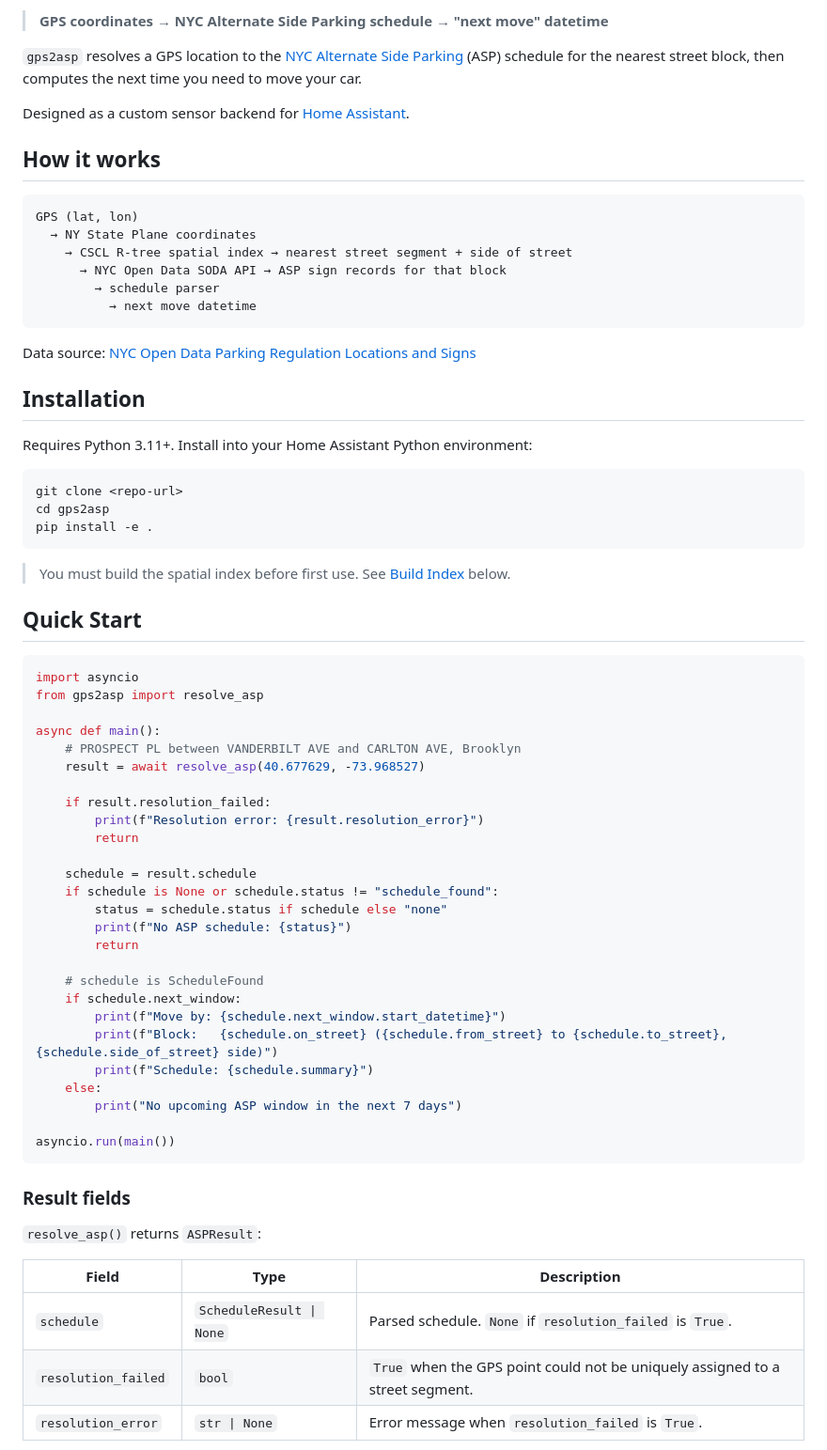
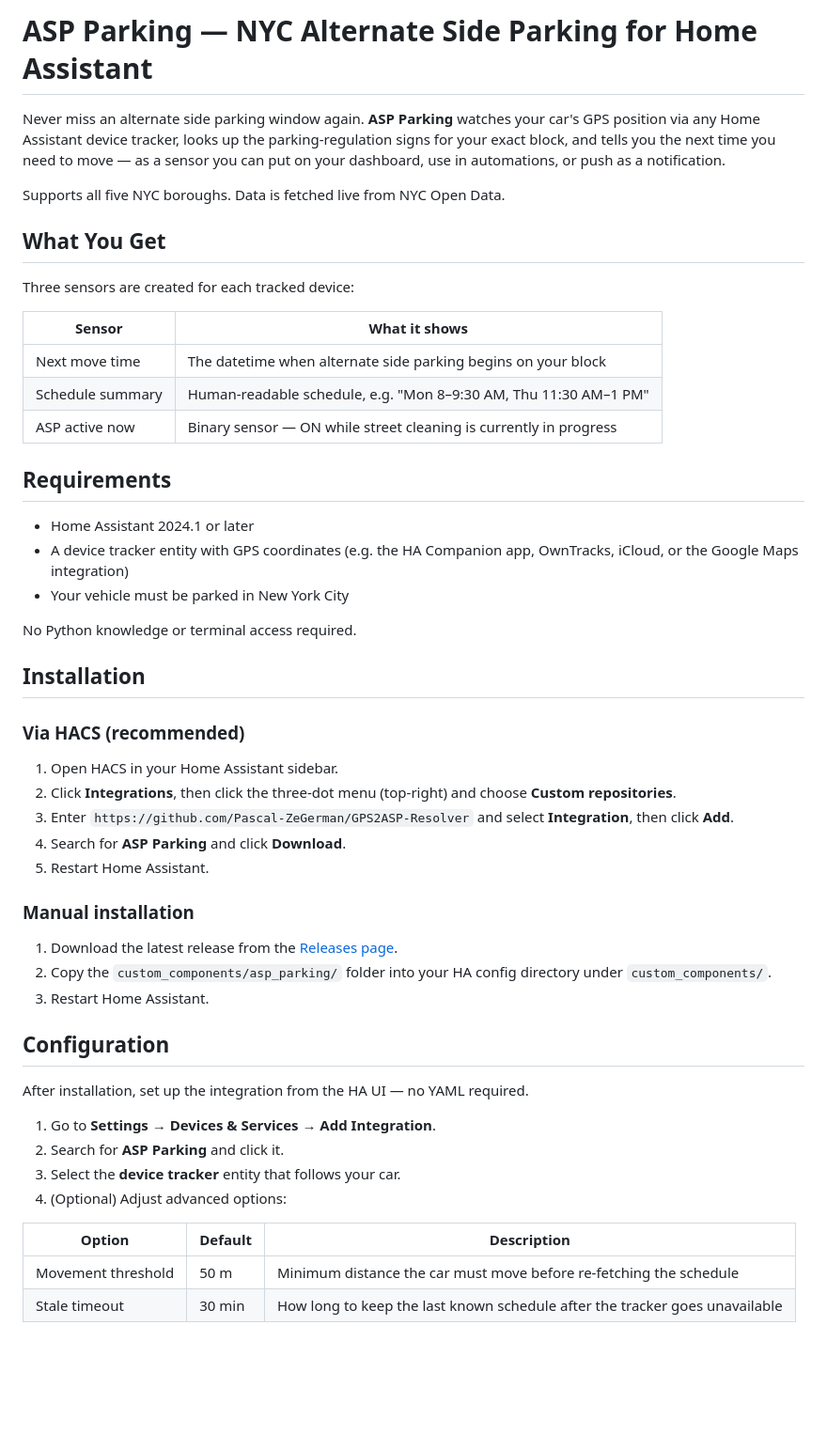
Before and after one commit to Pascal-ZeGerman/GPS2ASP-Resolver, a Markdown page: README.md, the part around one of its changes. Shown at 94% size. GitHub-like rendering; blank space fills up the shorter version.

````diff
--- a/README.md
+++ b/README.md
@@ -2,74 +2,55 @@
 
-> **GPS coordinates → NYC Alternate Side Parking schedule → "next move" datetime**
+# ASP Parking — NYC Alternate Side Parking for Home Assistant
 
-`gps2asp` resolves a GPS location to the [NYC Alternate Side Parking](https://www.nyc.gov/html/dot/html/motorist/alternate-side-parking.shtml) (ASP)
-schedule for the nearest street block, then computes the next time you need to move your car.
+Never miss an alternate side parking window again. **ASP Parking** watches your car's GPS position via any Home Assistant device tracker, looks up the parking-regulation signs for your exact block, and tells you the next time you need to move — as a sensor you can put on your dashboard, use in automations, or push as a notification.
 
-Designed as a custom sensor backend for [Home Assistant](https://www.home-assistant.io/).
+Supports all five NYC boroughs. Data is fetched live from NYC Open Data.
 
-## How it works
+## What You Get
 
-```
-GPS (lat, lon)
-  → NY State Plane coordinates
-    → CSCL R-tree spatial index → nearest street segment + side of street
-      → NYC Open Data SODA API → ASP sign records for that block
-        → schedule parser
-          → next move datetime
-```
+Three sensors are created for each tracked device:
 
-Data source: [NYC Open Data Parking Regulation Locations and Signs](https://data.cityofnewyork.us/Transportation/Parking-Regulation-Locations-and-Signs/xswq-wnv9)
+| Sensor | What it shows |
+|--------|---------------|
+| Next move time | The datetime when alternate side parking begins on your block |
+| Schedule summary | Human-readable schedule, e.g. "Mon 8–9:30 AM, Thu 11:30 AM–1 PM" |
+| ASP active now | Binary sensor — ON while street cleaning is currently in progress |
+
+## Requirements
+
+- Home Assistant 2024.1 or later
+- A device tracker entity with GPS coordinates (e.g. the HA Companion app, OwnTracks, iCloud, or the Google Maps integration)
+- Your vehicle must be parked in New York City
+
+No Python knowledge or terminal access required.
 
 ## Installation
 
-Requires Python 3.11+. Install into your Home Assistant Python environment:
+### Via HACS (recommended)
 
-```bash
-git clone <repo-url>
-cd gps2asp
-pip install -e .
-```
+1. Open HACS in your Home Assistant sidebar.
+2. Click **Integrations**, then click the three-dot menu (top-right) and choose **Custom repositories**.
+3. Enter `https://github.com/Pascal-ZeGerman/GPS2ASP-Resolver` and select **Integration**, then click **Add**.
+4. Search for **ASP Parking** and click **Download**.
+5. Restart Home Assistant.
 
-> You must build the spatial index before first use. See [Build Index](#build-index) below.
+### Manual installation
 
-## Quick Start
+1. Download the latest release from the [Releases page](https://github.com/Pascal-ZeGerman/GPS2ASP-Resolver/releases).
+2. Copy the `custom_components/asp_parking/` folder into your HA config directory under `custom_components/`.
+3. Restart Home Assistant.
 
-```python
-import asyncio
-from gps2asp import resolve_asp
+## Configuration
 
-async def main():
-    # PROSPECT PL between VANDERBILT AVE and CARLTON AVE, Brooklyn
-    result = await resolve_asp(40.677629, -73.968527)
+After installation, set up the integration from the HA UI — no YAML required.
 
-    if result.resolution_failed:
-        print(f"Resolution error: {result.resolution_error}")
-        return
+1. Go to **Settings → Devices & Services → Add Integration**.
+2. Search for **ASP Parking** and click it.
+3. Select the **device tracker** entity that follows your car.
+4. (Optional) Adjust advanced options:
 
-    schedule = result.schedule
-    if schedule is None or schedule.status != "schedule_found":
-        status = schedule.status if schedule else "none"
-        print(f"No ASP schedule: {status}")
-        return
+| Option | Default | Description |
+|--------|---------|-------------|
+| Movement threshold | 50 m | Minimum distance the car must move before re-fetching the schedule |
+| Stale timeout | 30 min | How long to keep the last known schedule after the tracker goes unavailable |
 
-    # schedule is ScheduleFound
-    if schedule.next_window:
-        print(f"Move by: {schedule.next_window.start_datetime}")
-        print(f"Block:   {schedule.on_street} ({schedule.from_street} to {schedule.to_street}, {schedule.side_of_street} side)")
-        print(f"Schedule: {schedule.summary}")
-    else:
-        print("No upcoming ASP window in the next 7 days")
-
-asyncio.run(main())
-```
-
-### Result fields
-
-`resolve_asp()` returns `ASPResult`:
-
-| Field | Type | Description |
-|-------|------|-------------|
-| `schedule` | `ScheduleResult \| None` | Parsed schedule. `None` if `resolution_failed` is `True`. |
-| `resolution_failed` | `bool` | `True` when the GPS point could not be uniquely assigned to a street segment. |
-| `resolution_error` | `str \| None` | Error message when `resolution_failed` is `True`. |
-
````
Also changed, not shown: other parts of README.md (+18 -92 lines).
